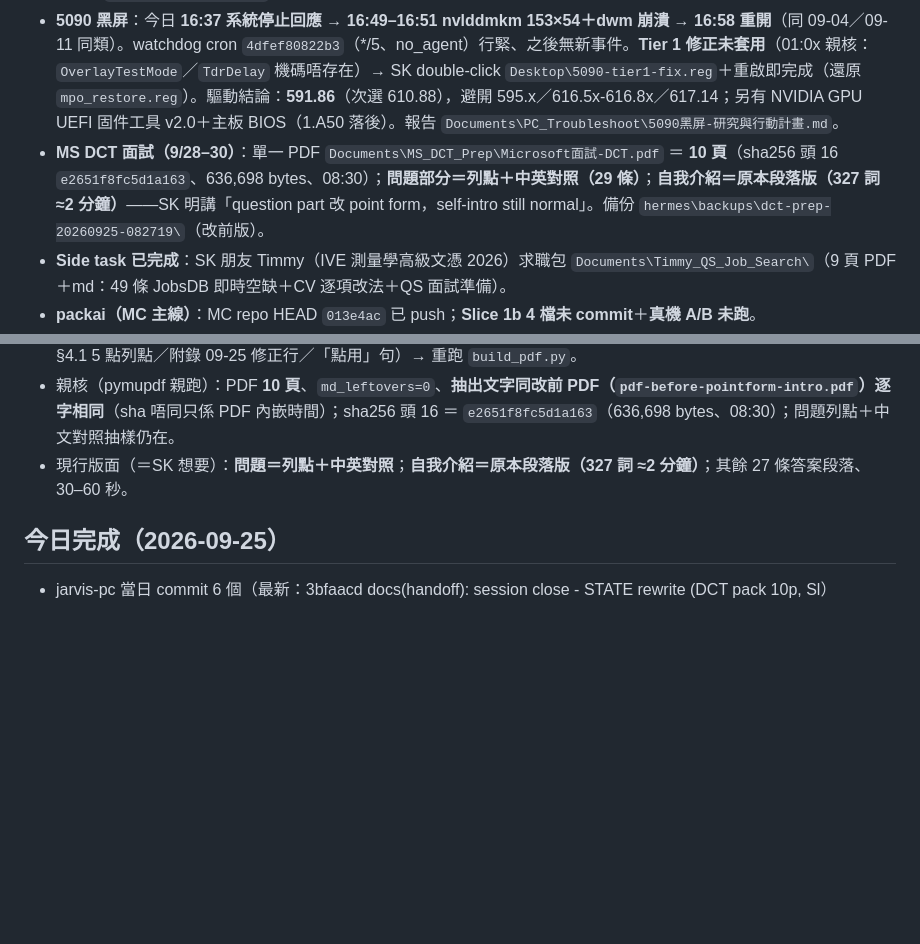
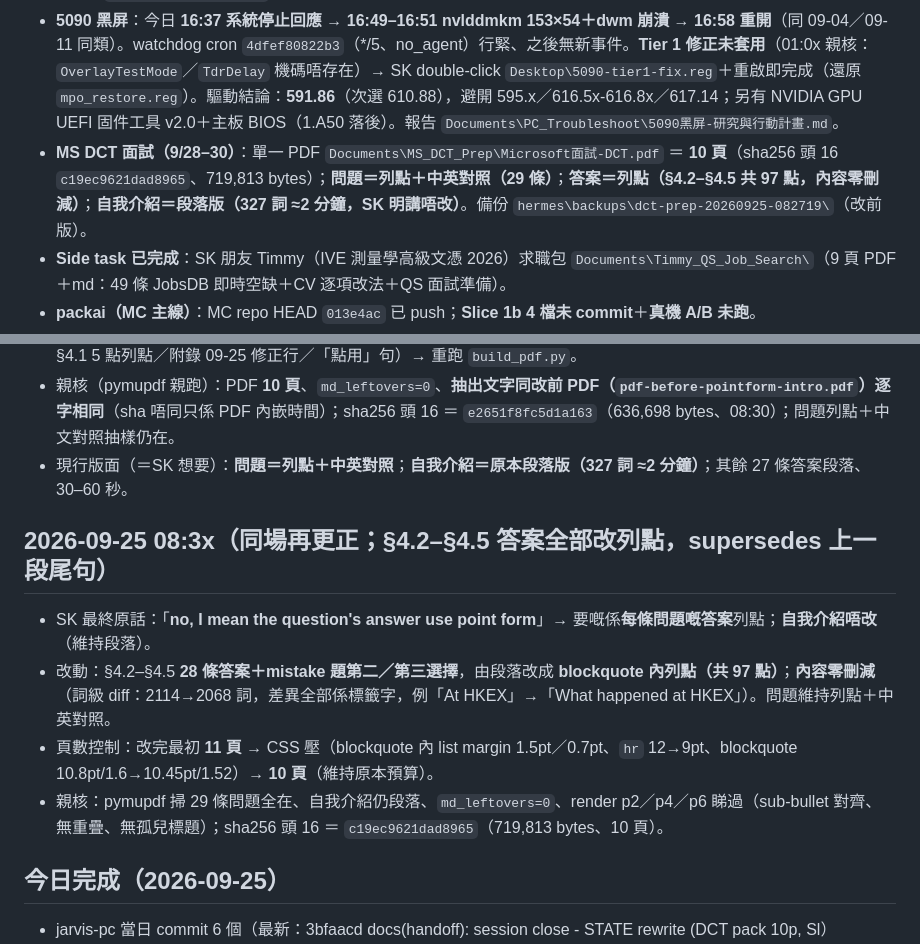
Before and after one commit to skps00/jarvis-pc, a Markdown page: .hermes/plans/HANDOFF.md, 2 parts joined by grey strips. Drawn GitHub-style; blank space fills up the shorter version.

Commit message:
docs(handoff): DCT answers converted to point form (97 bullets), intro stays prose; PDF back to 10 pages

```diff
--- a/.hermes/plans/HANDOFF.md
+++ b/.hermes/plans/HANDOFF.md
@@ -10,7 +10,7 @@
  - ⚠️ **一個 app 正常有 4 個同名「JARVIS ONE」進程**（主 9192／GPU 10168／網絡 33088／renderer 35880；portable 解壓到 `%TEMP%`，外層係 `JARVIS-ONE-0.4.13.exe`）→ 唔係重複開 app，**唔好 kill 主進程**（會連 HUD＋側車一齊死）。
  - **Slice 1（側車重啟循環修復）＝ code 寫好、自驗過、未 commit、未換版**：4 檔＝`src/jarvis/shell_app.py`／`hud/main.js`／`src/jarvis/settings.py`／`hud/settings.html`。還原＝`git checkout -- <4 檔>`；patch 存底 `%LOCALAPPDATA%\hermes\backups\jarvis-sidecar-slice1-uncommitted-20260923.patch`。**等 SK 揀驗收窗口**（窗口 1＝開 HUD 15–20 分鐘，驗 #1–#4／#6／#7／#10＋U1／U2；窗口 2＝HUD 關 ≥35 分鐘，驗 #8／#9＋`OFF` 情境）；打包換版（`swap_hud_version.ps1`）夾喺兩窗之間。
  - **5090 黑屏**：今日 **16:37 系統停止回應 → 16:49–16:51 nvlddmkm 153×54＋dwm 崩潰 → 16:58 重開**（同 09-04／09-11 同類）。watchdog cron `4dfef80822b3`（*/5、no_agent）行緊、之後無新事件。**Tier 1 修正未套用**（01:0x 親核：`OverlayTestMode`／`TdrDelay` 機碼唔存在）→ SK double-click `Desktop\5090-tier1-fix.reg`＋重啟即完成（還原 `mpo_restore.reg`）。驅動結論：**591.86**（次選 610.88），避開 595.x／616.5x-616.8x／617.14；另有 NVIDIA GPU UEFI 固件工具 v2.0＋主板 BIOS（1.A50 落後）。報告 `Documents\PC_Troubleshoot\5090黑屏-研究與行動計畫.md`。
- - **MS DCT 面試（9/28–30）**：單一 PDF `Documents\MS_DCT_Prep\Microsoft面試-DCT.pdf` ＝ **10 頁**（sha256 頭 16 `e2651f8fc5d1a163`、636,698 bytes、08:30）；**問題部分＝列點＋中英對照（29 條）**；**自我介紹＝原本段落版（327 詞 ≈2 分鐘）**——SK 明講「question part 改 point form，self-intro still normal」。備份 `hermes\backups\dct-prep-20260925-082719\`（改前版）。
+ - **MS DCT 面試（9/28–30）**：單一 PDF `Documents\MS_DCT_Prep\Microsoft面試-DCT.pdf` ＝ **10 頁**（sha256 頭 16 `c19ec9621dad8965`、719,813 bytes）；**問題＝列點＋中英對照（29 條）**；**答案＝列點（§4.2–§4.5 共 97 點，內容零刪減）**；**自我介紹＝段落版（327 詞 ≈2 分鐘，SK 明講唔改）**。備份 `hermes\backups\dct-prep-20260925-082719\`（改前版）。
  - **Side task 已完成**：SK 朋友 Timmy（IVE 測量學高級文憑 2026）求職包 `Documents\Timmy_QS_Job_Search\`（9 頁 PDF＋md：49 條 JobsDB 即時空缺＋CV 逐項改法＋QS 面試準備）。
  - **packai（MC 主線）**：MC repo HEAD `013e4ac` 已 push；**Slice 1b 4 檔未 commit**＋**真機 A/B 未跑**。
  - **語音／mic 線 HOLD**（等新 mic）；Hermes `compression.micro_compact=true`（09-22 生效）。
@@ -30,6 +30,12 @@
 - 還原做法：由備份 `hermes\backups\dct-prep-20260925-082719\MS_DCT_面試一份.md` copy 返（一次過覆蓋我 3 處改動：§4.1 5 點列點／附錄 09-25 修正行／「點用」句）→ 重跑 `build_pdf.py`。
 - 親核（pymupdf 親跑）：PDF **10 頁**、`md_leftovers=0`、**抽出文字同改前 PDF（`pdf-before-pointform-intro.pdf`）逐字相同**（sha 唔同只係 PDF 內嵌時間）；sha256 頭 16 ＝ `e2651f8fc5d1a163`（636,698 bytes、08:30）；問題列點＋中文對照抽樣仍在。
 - 現行版面（＝SK 想要）：**問題＝列點＋中英對照**；**自我介紹＝原本段落版（327 詞 ≈2 分鐘）**；其餘 27 條答案段落、30–60 秒。
+
+## 2026-09-25 08:3x（同場再更正；**§4.2–§4.5 答案全部改列點**，supersedes 上一段尾句）
+- SK 最終原話：「**no, I mean the question's answer use point form**」→ 要嘅係**每條問題嘅答案**列點；**自我介紹唔改**（維持段落）。
+- 改動：§4.2–§4.5 **28 條答案＋mistake 題第二／第三選擇**，由段落改成 **blockquote 內列點（共 97 點）**；**內容零刪減**（詞級 diff：2114→2068 詞，差異全部係標籤字，例「At HKEX」→「What happened at HKEX」）。問題維持列點＋中英對照。
+- 頁數控制：改完最初 **11 頁** → CSS 壓（blockquote 內 list margin 1.5pt／0.7pt、`hr` 12→9pt、blockquote 10.8pt/1.6→10.45pt/1.52）→ **10 頁**（維持原本預算）。
+- 親核：pymupdf 掃 29 條問題全在、自我介紹仍段落、`md_leftovers=0`、render p2／p4／p6 睇過（sub-bullet 對齊、無重疊、無孤兒標題）；sha256 頭 16 ＝ `c19ec9621dad8965`（719,813 bytes、10 頁）。
 
 ## 今日完成（2026-09-25）
 - jarvis-pc 當日 commit 6 個（最新：3bfaacd docs(handoff): session close - STATE rewrite (DCT pack 10p, Sl）
```
